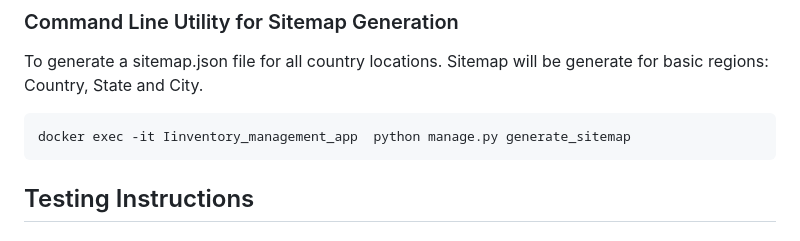
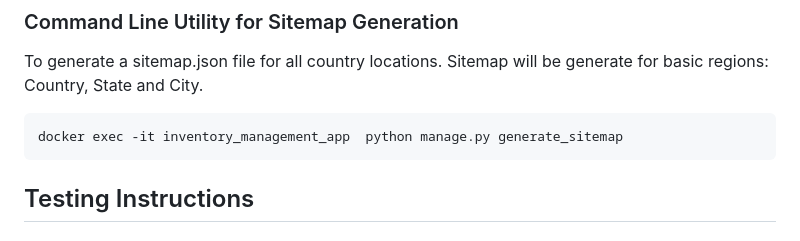
Before and after one commit to Khairun-Nahar-Munne/w3-assignment5, a Markdown page: Readme.md, the part around the change. Rendered like a GitHub page.

Commit message:
Readme Update 2

````diff
--- a/Readme.md
+++ b/Readme.md
@@ -282,7 +282,7 @@ The project includes the following models:
 To generate a sitemap.json file for all country locations. Sitemap will be generate for basic regions: Country, State and City.
 
 ```bash
-docker exec -it Iinventory_management_app  python manage.py generate_sitemap
+docker exec -it inventory_management_app  python manage.py generate_sitemap
 ```
 
 ## Testing Instructions
````
